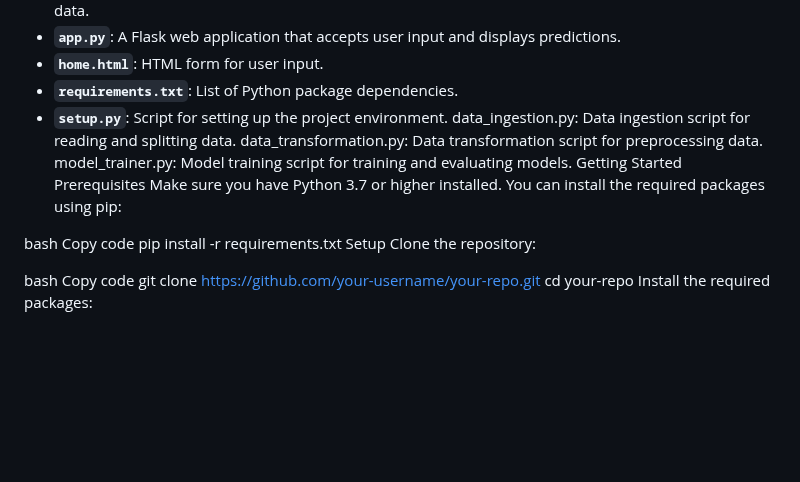
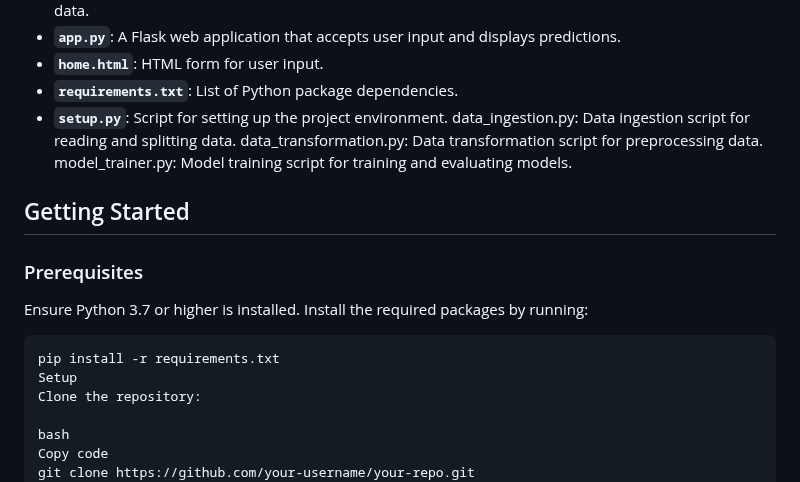
Before and after one commit to ali-samin/Machine_Learning, a Markdown page: README.md, the part around the change. GitHub-like rendering; blank space fills up the shorter version.

````diff
--- a/README.md
+++ b/README.md
@@ -17,12 +17,13 @@ This project aims to predict student performance based on various input features
 data_ingestion.py: Data ingestion script for reading and splitting data.
 data_transformation.py: Data transformation script for preprocessing data.
 model_trainer.py: Model training script for training and evaluating models.
-Getting Started
-Prerequisites
-Make sure you have Python 3.7 or higher installed. You can install the required packages using pip:
+## Getting Started
 
-bash
-Copy code
+### Prerequisites
+
+Ensure Python 3.7 or higher is installed. Install the required packages by running:
+
+```bash
 pip install -r requirements.txt
 Setup
 Clone the repository:
````
